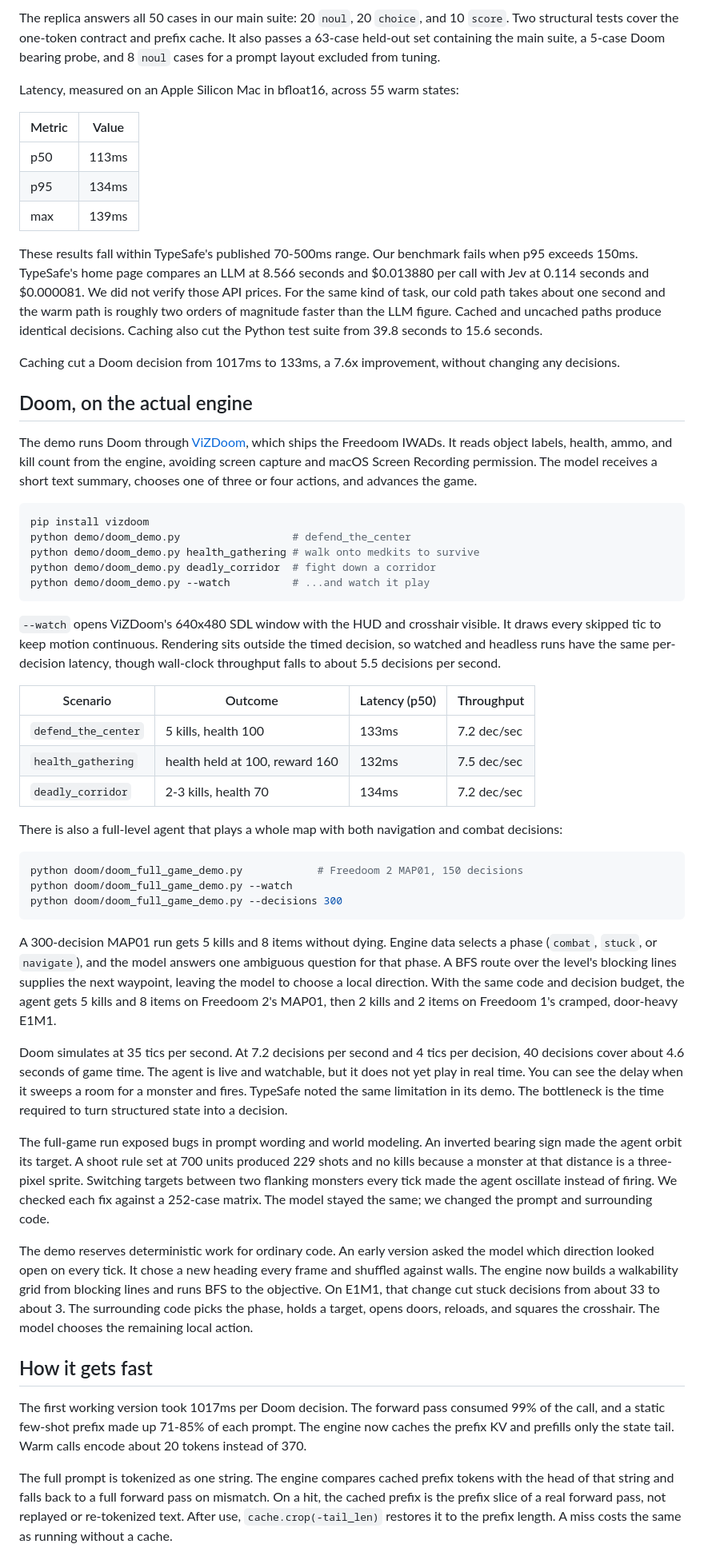
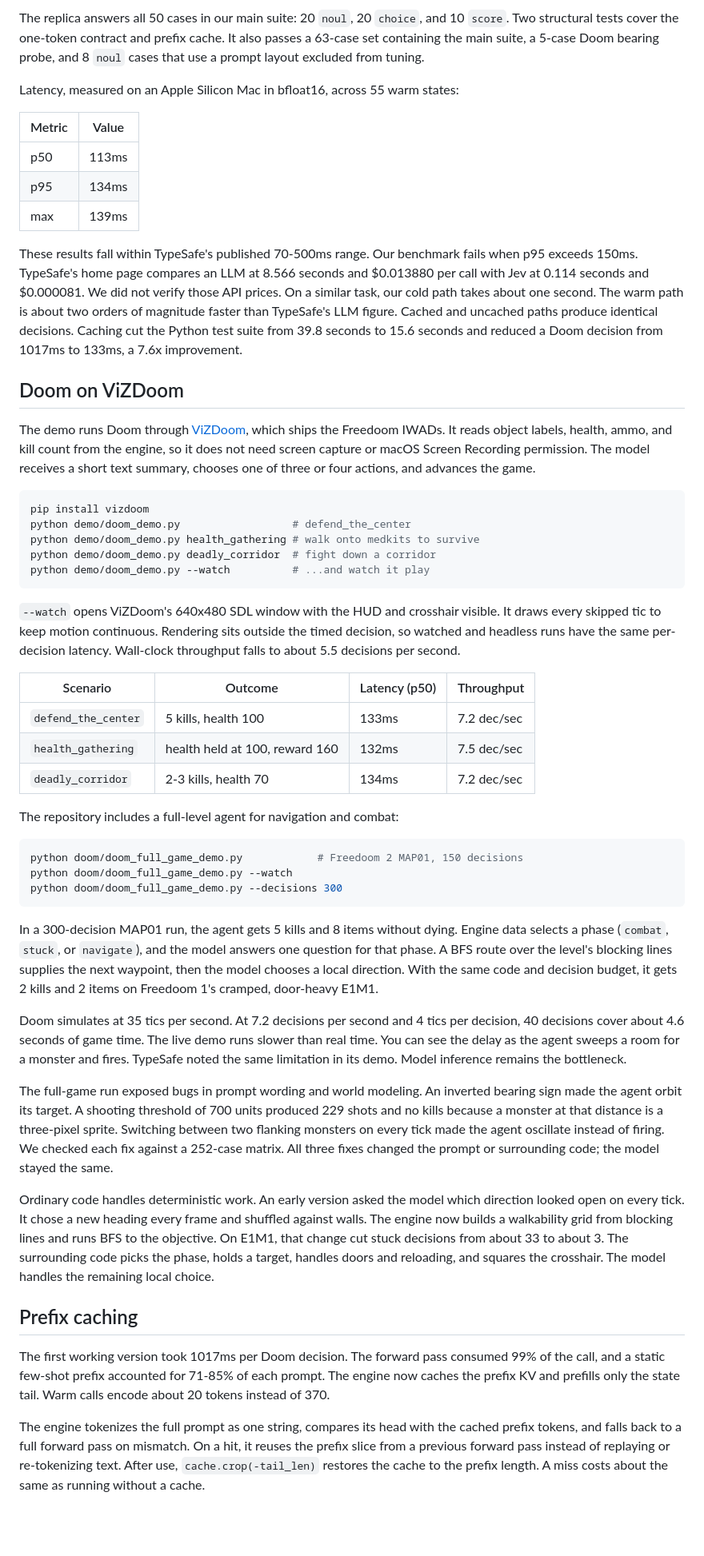
Before and after one commit to stephenlb/truetype.ai-open, a Markdown page: BLOG.md, the part around one of its changes. Shown at 80% size. GitHub-like rendering; blank space fills up the shorter version.

````diff
--- a/BLOG.md
+++ b/BLOG.md
@@ -40,5 +40,5 @@ Few-shot examples tune the readout. For `choice` and `score`, the renderer creat
 
-The replica answers all 50 cases in our main suite: 20 `noul`, 20 `choice`, and 10 `score`. Two structural tests cover the one-token contract and prefix cache. It also passes a 63-case held-out set containing the main suite, a 5-case Doom bearing probe, and 8 `noul` cases for a prompt layout excluded from tuning.
+The replica answers all 50 cases in our main suite: 20 `noul`, 20 `choice`, and 10 `score`. Two structural tests cover the one-token contract and prefix cache. It also passes a 63-case set containing the main suite, a 5-case Doom bearing probe, and 8 `noul` cases that use a prompt layout excluded from tuning.
 
 Latency, measured on an Apple Silicon Mac in bfloat16, across 55 warm states:
 
@@ -48,13 +48,11 @@ Latency, measured on an Apple Silicon Mac in bfloat16, across 55 warm states:
 | p95 | 134ms |
 | max | 139ms |
 
-These results fall within TypeSafe's published 70-500ms range. Our benchmark fails when p95 exceeds 150ms. TypeSafe's home page compares an LLM at 8.566 seconds and $0.013880 per call with Jev at 0.114 seconds and $0.000081. We did not verify those API prices. For the same kind of task, our cold path takes about one second and the warm path is roughly two orders of magnitude faster than the LLM figure. Cached and uncached paths produce identical decisions. Caching also cut the Python test suite from 39.8 seconds to 15.6 seconds.
+These results fall within TypeSafe's published 70-500ms range. Our benchmark fails when p95 exceeds 150ms. TypeSafe's home page compares an LLM at 8.566 seconds and $0.013880 per call with Jev at 0.114 seconds and $0.000081. We did not verify those API prices. On a similar task, our cold path takes about one second. The warm path is about two orders of magnitude faster than TypeSafe's LLM figure. Cached and uncached paths produce identical decisions. Caching cut the Python test suite from 39.8 seconds to 15.6 seconds and reduced a Doom decision from 1017ms to 133ms, a 7.6x improvement.
 
-Caching cut a Doom decision from 1017ms to 133ms, a 7.6x improvement, without changing any decisions.
+## Doom on ViZDoom
 
-## Doom, on the actual engine
-
-The demo runs Doom through [ViZDoom](https://vizdoom.farama.org/), which ships the Freedoom IWADs. It reads object labels, health, ammo, and kill count from the engine, avoiding screen capture and macOS Screen Recording permission. The model receives a short text summary, chooses one of three or four actions, and advances the game.
+The demo runs Doom through [ViZDoom](https://vizdoom.farama.org/), which ships the Freedoom IWADs. It reads object labels, health, ammo, and kill count from the engine, so it does not need screen capture or macOS Screen Recording permission. The model receives a short text summary, chooses one of three or four actions, and advances the game.
 
 ```bash
 pip install vizdoom
@@ -64,7 +62,7 @@ python demo/doom_demo.py deadly_corridor  # fight down a corridor
 python demo/doom_demo.py --watch          # ...and watch it play
 ```
 
-`--watch` opens ViZDoom's 640x480 SDL window with the HUD and crosshair visible. It draws every skipped tic to keep motion continuous. Rendering sits outside the timed decision, so watched and headless runs have the same per-decision latency, though wall-clock throughput falls to about 5.5 decisions per second.
+`--watch` opens ViZDoom's 640x480 SDL window with the HUD and crosshair visible. It draws every skipped tic to keep motion continuous. Rendering sits outside the timed decision, so watched and headless runs have the same per-decision latency. Wall-clock throughput falls to about 5.5 decisions per second.
 
 | Scenario | Outcome | Latency (p50) | Throughput |
 |---|---|---|---|
@@ -72,7 +70,7 @@ python demo/doom_demo.py --watch          # ...and watch it play
 | `health_gathering` | health held at 100, reward 160 | 132ms | 7.5 dec/sec |
 | `deadly_corridor` | 2-3 kills, health 70 | 134ms | 7.2 dec/sec |
 
-There is also a full-level agent that plays a whole map with both navigation and combat decisions:
+The repository includes a full-level agent for navigation and combat:
 
 ```bash
 python doom/doom_full_game_demo.py            # Freedoom 2 MAP01, 150 decisions
@@ -80,17 +78,17 @@ python doom/doom_full_game_demo.py --watch
 python doom/doom_full_game_demo.py --decisions 300
 ```
 
-A 300-decision MAP01 run gets 5 kills and 8 items without dying. Engine data selects a phase (`combat`, `stuck`, or `navigate`), and the model answers one ambiguous question for that phase. A BFS route over the level's blocking lines supplies the next waypoint, leaving the model to choose a local direction. With the same code and decision budget, the agent gets 5 kills and 8 items on Freedoom 2's MAP01, then 2 kills and 2 items on Freedoom 1's cramped, door-heavy E1M1.
+In a 300-decision MAP01 run, the agent gets 5 kills and 8 items without dying. Engine data selects a phase (`combat`, `stuck`, or `navigate`), and the model answers one question for that phase. A BFS route over the level's blocking lines supplies the next waypoint, then the model chooses a local direction. With the same code and decision budget, it gets 2 kills and 2 items on Freedoom 1's cramped, door-heavy E1M1.
 
-Doom simulates at 35 tics per second. At 7.2 decisions per second and 4 tics per decision, 40 decisions cover about 4.6 seconds of game time. The agent is live and watchable, but it does not yet play in real time. You can see the delay when it sweeps a room for a monster and fires. TypeSafe noted the same limitation in its demo. The bottleneck is the time required to turn structured state into a decision.
+Doom simulates at 35 tics per second. At 7.2 decisions per second and 4 tics per decision, 40 decisions cover about 4.6 seconds of game time. The live demo runs slower than real time. You can see the delay as the agent sweeps a room for a monster and fires. TypeSafe noted the same limitation in its demo. Model inference remains the bottleneck.
 
-The full-game run exposed bugs in prompt wording and world modeling. An inverted bearing sign made the agent orbit its target. A shoot rule set at 700 units produced 229 shots and no kills because a monster at that distance is a three-pixel sprite. Switching targets between two flanking monsters every tick made the agent oscillate instead of firing. We checked each fix against a 252-case matrix. The model stayed the same; we changed the prompt and surrounding code.
+The full-game run exposed bugs in prompt wording and world modeling. An inverted bearing sign made the agent orbit its target. A shooting threshold of 700 units produced 229 shots and no kills because a monster at that distance is a three-pixel sprite. Switching between two flanking monsters on every tick made the agent oscillate instead of firing. We checked each fix against a 252-case matrix. All three fixes changed the prompt or surrounding code; the model stayed the same.
 
-The demo reserves deterministic work for ordinary code. An early version asked the model which direction looked open on every tick. It chose a new heading every frame and shuffled against walls. The engine now builds a walkability grid from blocking lines and runs BFS to the objective. On E1M1, that change cut stuck decisions from about 33 to about 3. The surrounding code picks the phase, holds a target, opens doors, reloads, and squares the crosshair. The model chooses the remaining local action.
+Ordinary code handles deterministic work. An early version asked the model which direction looked open on every tick. It chose a new heading every frame and shuffled against walls. The engine now builds a walkability grid from blocking lines and runs BFS to the objective. On E1M1, that change cut stuck decisions from about 33 to about 3. The surrounding code picks the phase, holds a target, handles doors and reloading, and squares the crosshair. The model handles the remaining local choice.
 
-## How it gets fast
+## Prefix caching
 
-The first working version took 1017ms per Doom decision. The forward pass consumed 99% of the call, and a static few-shot prefix made up 71-85% of each prompt. The engine now caches the prefix KV and prefills only the state tail. Warm calls encode about 20 tokens instead of 370.
+The first working version took 1017ms per Doom decision. The forward pass consumed 99% of the call, and a static few-shot prefix accounted for 71-85% of each prompt. The engine now caches the prefix KV and prefills only the state tail. Warm calls encode about 20 tokens instead of 370.
 
-The full prompt is tokenized as one string. The engine compares cached prefix tokens with the head of that string and falls back to a full forward pass on mismatch. On a hit, the cached prefix is the prefix slice of a real forward pass, not replayed or re-tokenized text. After use, `cache.crop(-tail_len)` restores it to the prefix length. A miss costs the same as running without a cache.
+The engine tokenizes the full prompt as one string, compares its head with the cached prefix tokens, and falls back to a full forward pass on mismatch. On a hit, it reuses the prefix slice from a previous forward pass instead of replaying or re-tokenizing text. After use, `cache.crop(-tail_len)` restores the cache to the prefix length. A miss costs about the same as running without a cache.
 
````
Also changed, not shown: other parts of BLOG.md (+29 -29 lines).
